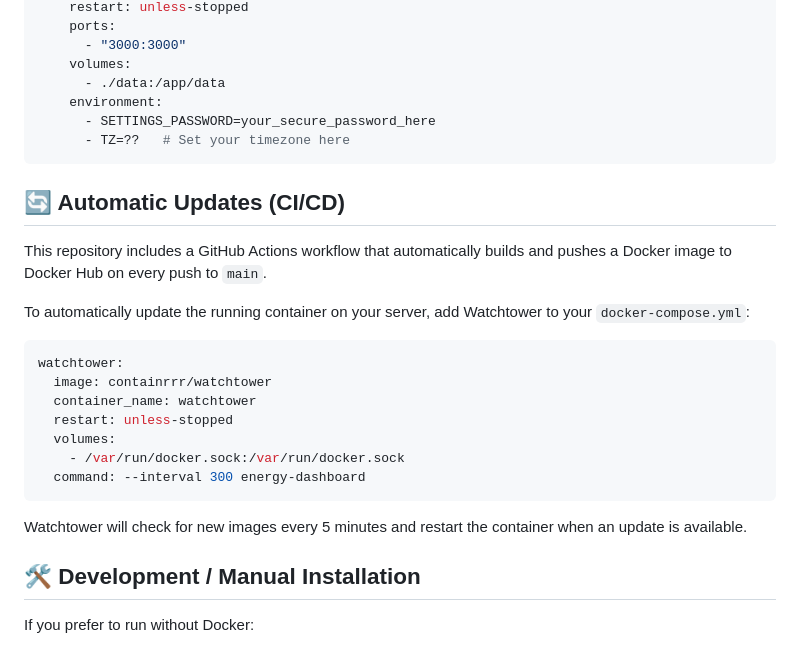
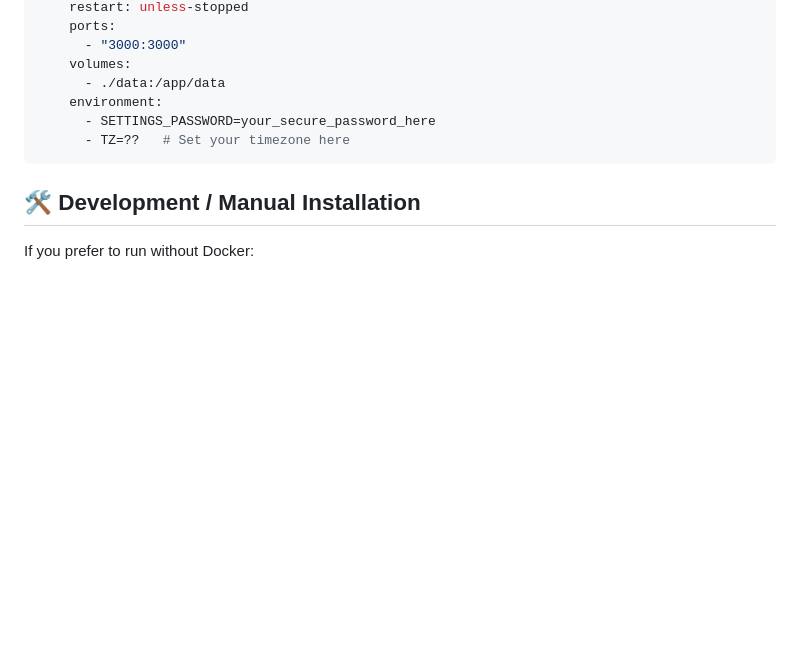
Before and after one commit to ashipaek0/energy-dashboard, a Markdown page: README.md, the part around the change. GitHub-like rendering; blank space fills up the shorter version.

Commit message:
Auto-commit 2026-04-19 09:50:24

````diff
--- a/README.md
+++ b/README.md
@@ -146,24 +146,6 @@ services:
       - TZ=??   # Set your timezone here
 ```
 
-## 🔄 Automatic Updates (CI/CD)
-
-This repository includes a GitHub Actions workflow that automatically builds and pushes a Docker image to Docker Hub on every push to `main`.
-
-To automatically update the running container on your server, add Watchtower to your `docker-compose.yml`:
-
-```yaml
-watchtower:
-  image: containrrr/watchtower
-  container_name: watchtower
-  restart: unless-stopped
-  volumes:
-    - /var/run/docker.sock:/var/run/docker.sock
-  command: --interval 300 energy-dashboard
-```
-
-Watchtower will check for new images every 5 minutes and restart the container when an update is available.
-
 ## 🛠️ Development / Manual Installation
 
 If you prefer to run without Docker:
````
